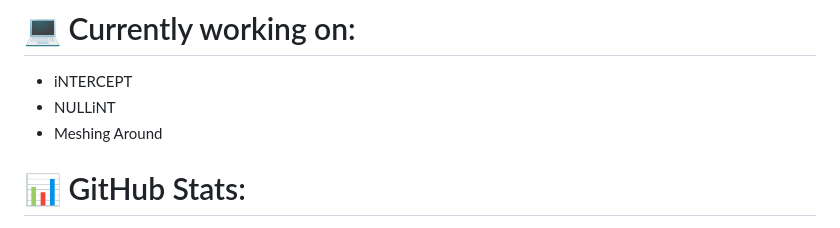
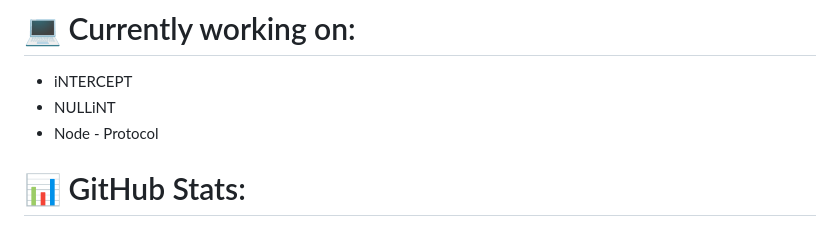
Before and after one commit to xdep/xdep, a Markdown page: readme.md, the part around the change. Rendered like a GitHub page.

Commit message:
Update current projects in readme.md

```diff
--- a/readme.md
+++ b/readme.md
@@ -5,7 +5,7 @@
 
 - iNTERCEPT
 - NULLiNT
-- Meshing Around
+- Node - Protocol
 
 # 📊 GitHub Stats:
 ![](https://github-readme-stats.vercel.app/api?username=xdep&theme=dark&hide_border=false&include_all_commits=true&count_private=true)<br/>
```
